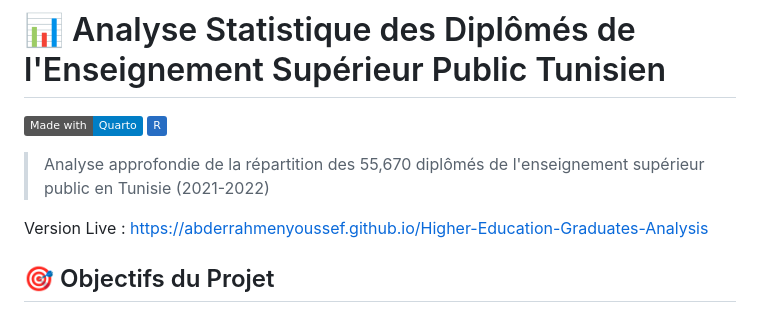
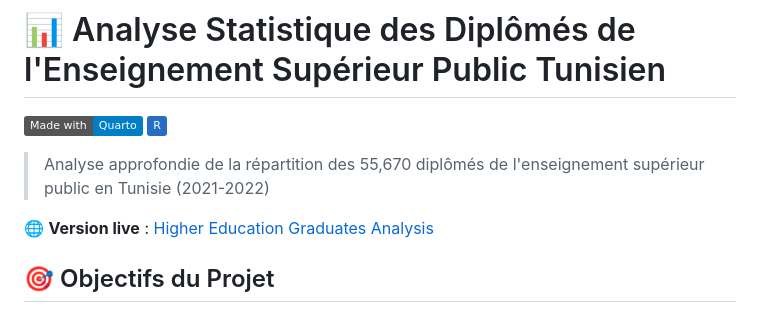
Before and after one commit to abderrahmenyoussef/Higher-Education-Graduates-Analysis, a Markdown page: README.md, the part around the change. Rendered like a GitHub page; badges without logos.

Commit message:
Enhance README by formatting live version link for better visibility

```diff
--- a/README.md
+++ b/README.md
@@ -5,7 +5,8 @@
 
 > Analyse approfondie de la répartition des 55,670 diplômés de l'enseignement supérieur public en Tunisie (2021-2022)
 
-Version Live : https://abderrahmenyoussef.github.io/Higher-Education-Graduates-Analysis
+🌐 **Version live** : [Higher Education Graduates Analysis](https://abderrahmenyoussef.github.io/Higher-Education-Graduates-Analysis)
+
 
 ## 🎯 Objectifs du Projet
 
```
